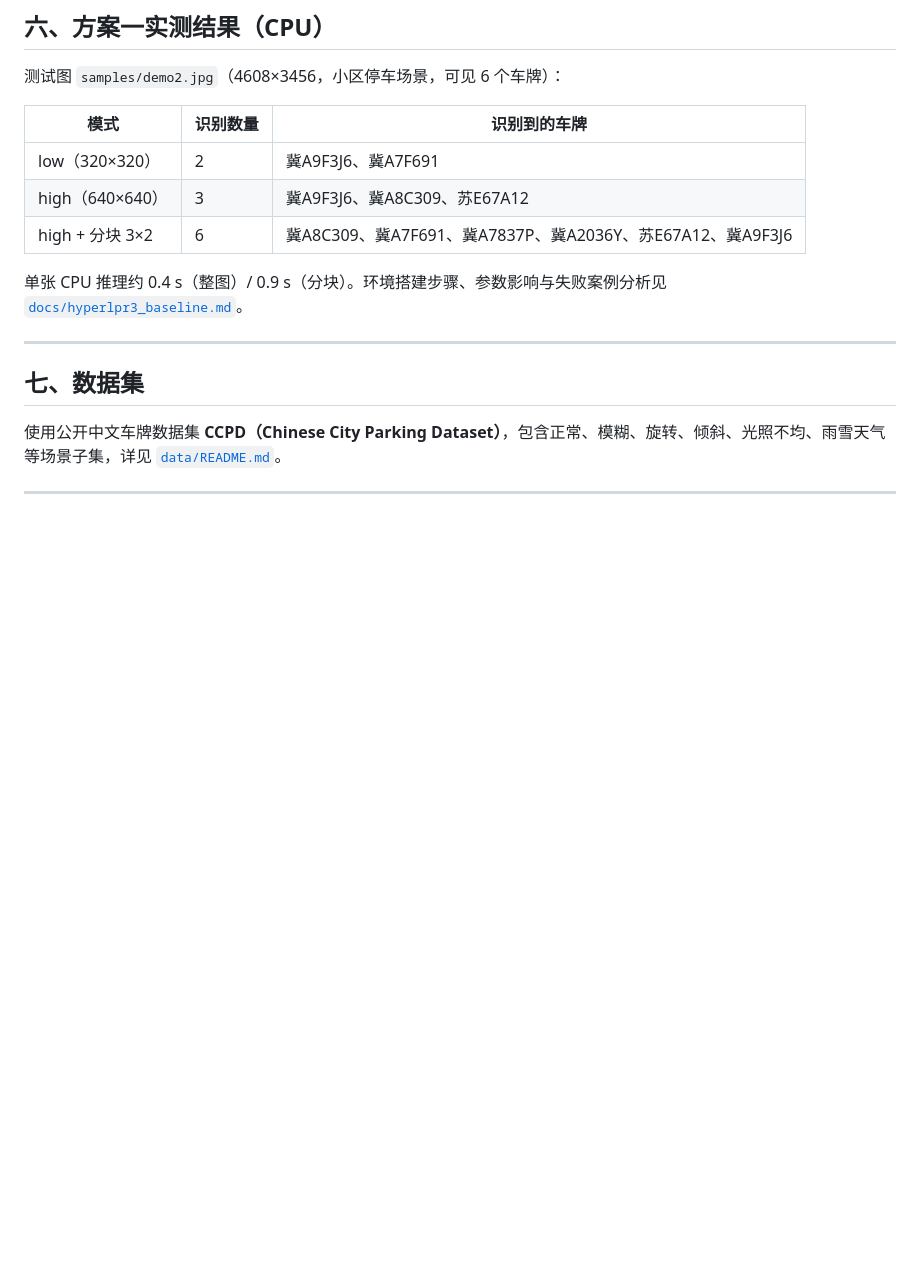
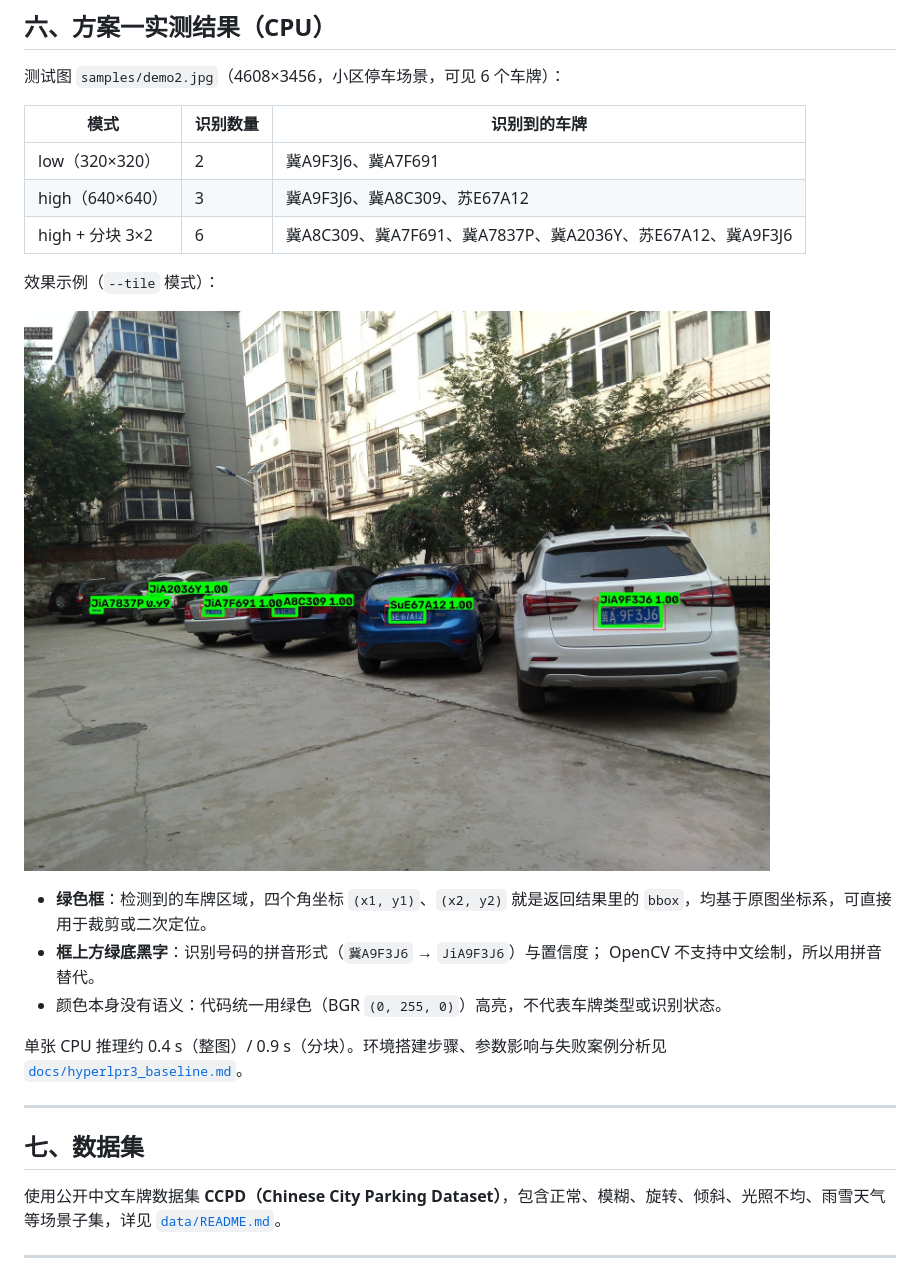
Before and after one commit to LBF1105/license-plate-recognition, a Markdown page: README.md, the part around the change. GitHub-like rendering; pictures changed too: docs/images/demo2_result.jpg (added); blank space fills up the shorter version.

Commit message:
docs: 补充识别效果示例图
- 新增 docs/images/demo2_result.jpg（分块模式识别效果，1600x1200，约 433 KB）
- README 的实测结果一节插入效果图，并说明绿框含义、bbox 坐标与颜色无语义

```diff
--- a/README.md
+++ b/README.md
@@ -184,6 +184,16 @@ python scripts/compare.py --source data/test_images --ground-truth output/ground
 | high（640×640） | 3 | 冀A9F3J6、冀A8C309、苏E67A12 |
 | high + 分块 3×2 | 6 | 冀A8C309、冀A7F691、冀A7837P、冀A2036Y、苏E67A12、冀A9F3J6 |
 
+效果示例（`--tile` 模式）：
+
+![samples/demo2.jpg 识别效果](docs/images/demo2_result.jpg)
+
+- **绿色框**：检测到的车牌区域，四个角坐标 `(x1, y1)`、`(x2, y2)` 就是返回结果里的
+  `bbox`，均基于原图坐标系，可直接用于裁剪或二次定位。
+- **框上方绿底黑字**：识别号码的拼音形式（`冀A9F3J6` → `JiA9F3J6`）与置信度；
+  OpenCV 不支持中文绘制，所以用拼音替代。
+- 颜色本身没有语义：代码统一用绿色（BGR `(0, 255, 0)`）高亮，不代表车牌类型或识别状态。
+
 单张 CPU 推理约 0.4 s（整图）/ 0.9 s（分块）。环境搭建步骤、参数影响与失败案例分析见
 [`docs/hyperlpr3_baseline.md`](docs/hyperlpr3_baseline.md)。
 
```
